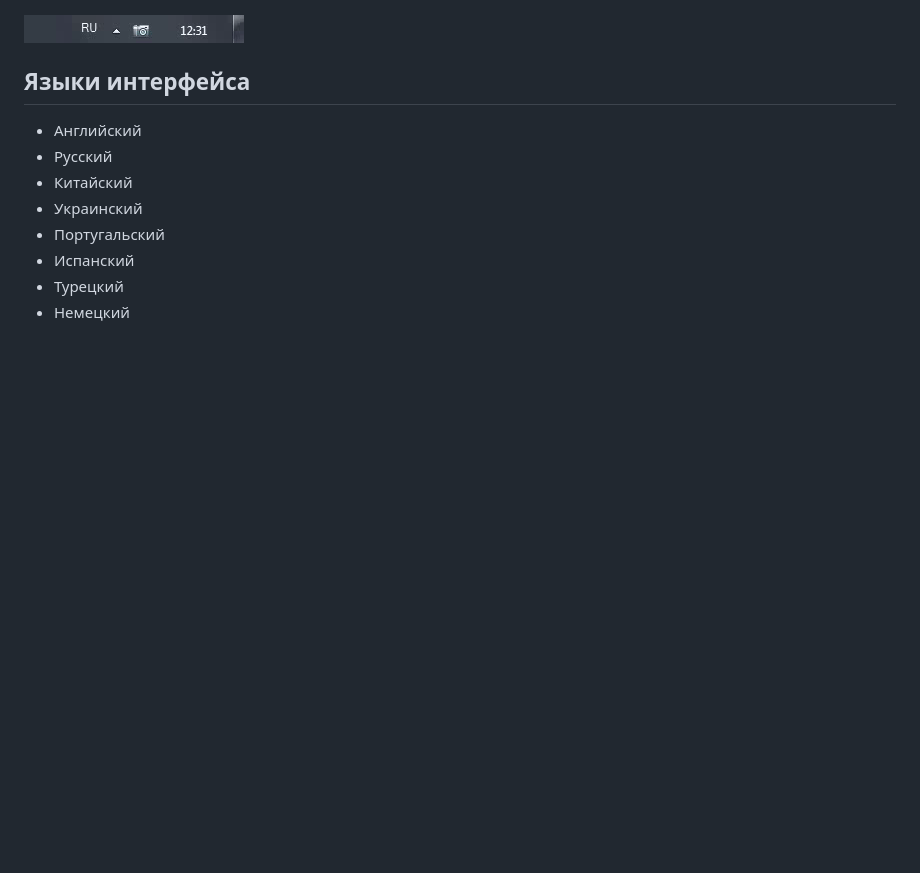
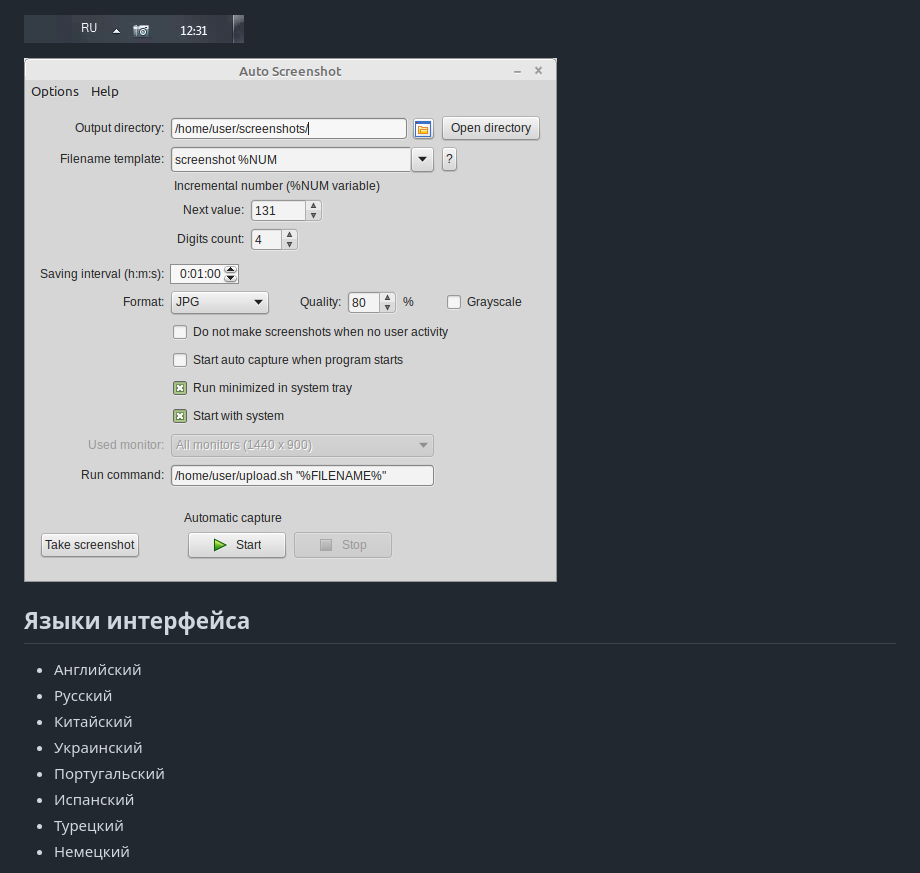
Before and after one commit to artem78/AutoScreenshot, a Markdown page: docs/README-ru.md, the part around the change printed below. GitHub-like rendering; pictures changed too: docs/images/main_window_in_linux_mint.png (added); blank space fills up the shorter version.

```diff
--- a/docs/README-ru.md
+++ b/docs/README-ru.md
@@ -28,6 +29,8 @@ Auto Screenshot
 
 ![Значок в трее](images/tray_icon_animation.gif "Значок в трее")
 
+![Запуск на Linux Mint](images/main_window_in_linux_mint.png)
+
 ## Языки интерфейса
 * Английский
 * Русский
```
Also changed, not shown: other parts of docs/README-ru.md (+2 -1 lines), docs/README.md (+4 -1 lines).
